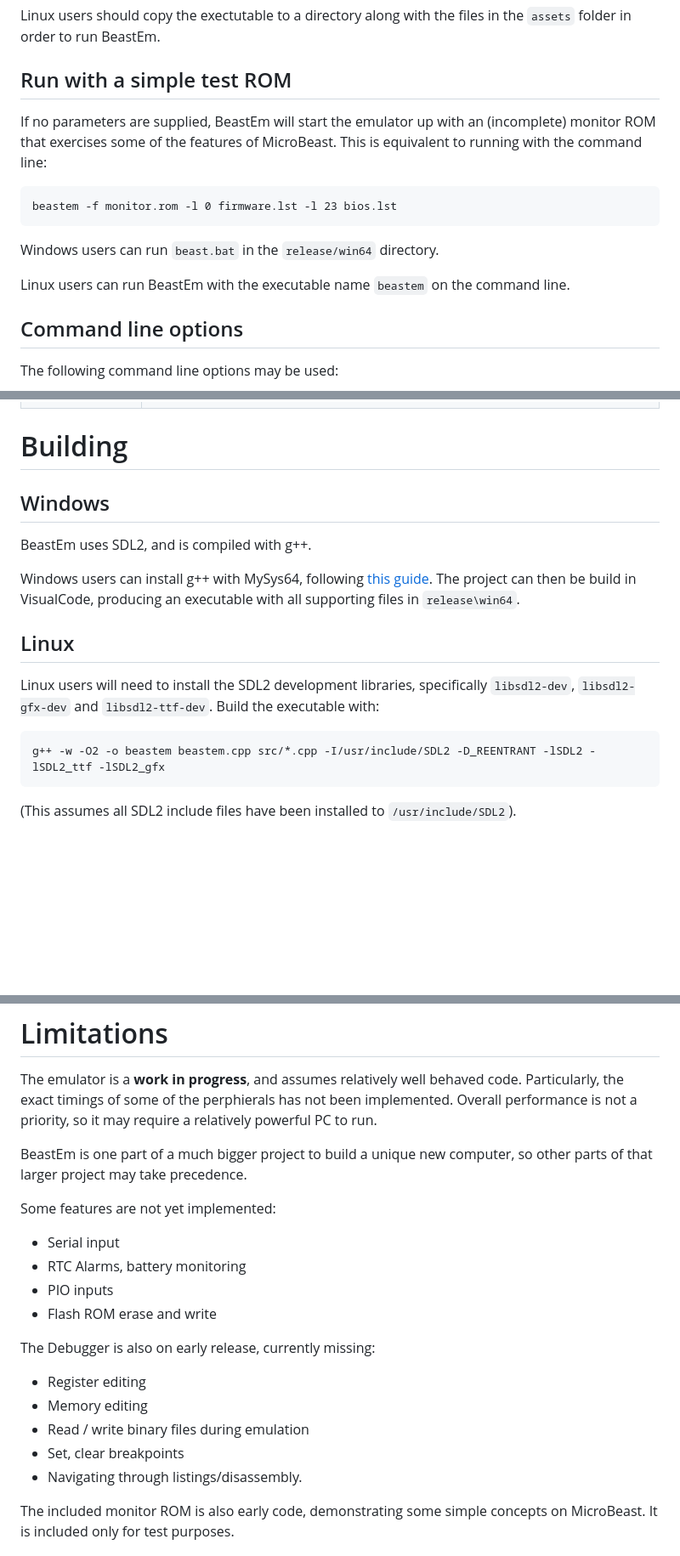
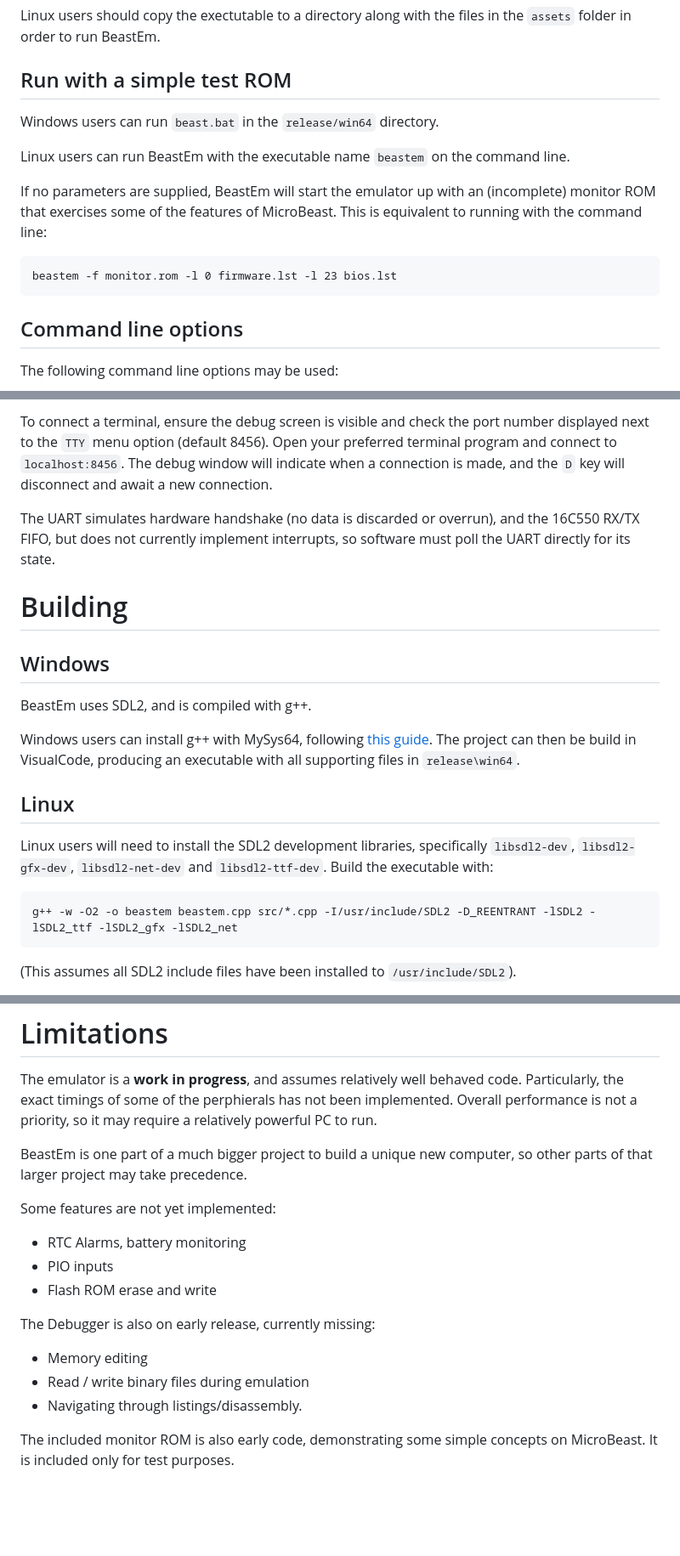
Before and after one commit to atoone/BeastEm, a Markdown page: README.md, 3 parts joined by grey strips. Shown at 85% size. Rendered like a GitHub page; blank space fills up the shorter version.

````diff
--- a/README.md
+++ b/README.md
@@ -26,15 +26,15 @@ Linux users should copy the exectutable to a directory along with the files in t
 
 ## Run with a simple test ROM
 
+Windows users can run `beast.bat` in the `release/win64` directory.
+
+Linux users can run BeastEm with the executable name ``beastem`` on the command line.
+
 If no parameters are supplied, BeastEm will start the emulator up with an (incomplete) monitor ROM that exercises some of the features of MicroBeast. This is equivalent to running with the command line:
 
 ```
 beastem -f monitor.rom -l 0 firmware.lst -l 23 bios.lst
 ```
-
-Windows users can run `beast.bat` in the `release/win64` directory.
-
-Linux users can run BeastEm with the executable name ``beastem`` on the command line.
 
 ## Command line options
 
@@ -78,3 +95,9 @@ In the debug view, most commands take a single keypress. The currently implement
+To connect a terminal, ensure the debug screen is visible and check the port number displayed next to the `TTY` menu
+option (default 8456). Open your preferred terminal program and connect to `localhost:8456`. The debug window will
+indicate when a connection is made, and the `D` key will disconnect and await a new connection.
+
+The UART simulates hardware handshake (no data is discarded or overrun), and the 16C550 RX/TX FIFO, but does not
+currently implement interrupts, so software must poll the UART directly for its state.
 
 
 # Building
@@ -87,10 +110,10 @@ Windows users can install g++ with MySys64, following [this guide](https://code.
 
 ## Linux
 
-Linux users will need to install the SDL2 development libraries, specifically `libsdl2-dev`, `libsdl2-gfx-dev` and `libsdl2-ttf-dev`. Build the executable with:
+Linux users will need to install the SDL2 development libraries, specifically `libsdl2-dev`, `libsdl2-gfx-dev`, `libsdl2-net-dev` and `libsdl2-ttf-dev`. Build the executable with:
 
 ```
-g++ -w -O2 -o beastem beastem.cpp src/*.cpp -I/usr/include/SDL2 -D_REENTRANT -lSDL2 -lSDL2_ttf -lSDL2_gfx
+g++ -w -O2 -o beastem beastem.cpp src/*.cpp -I/usr/include/SDL2 -D_REENTRANT -lSDL2 -lSDL2_ttf -lSDL2_gfx -lSDL2_net
 ```
 
 (This assumes all SDL2 include files have been installed to `/usr/include/SDL2`).
@@ -105,17 +128,14 @@ BeastEm is one part of a much bigger project to build a unique new computer, so
 
 Some features are not yet implemented:
 
-* Serial input
 * RTC Alarms, battery monitoring
 * PIO inputs
 * Flash ROM erase and write
 
 The Debugger is also on early release, currently missing:
 
-* Register editing
 * Memory editing
 * Read / write binary files during emulation
-* Set, clear breakpoints
 * Navigating through listings/disassembly.
 
 The included monitor ROM is also early code, demonstrating some simple concepts on MicroBeast. It is included only for test purposes.
````
Also changed, not shown: other parts of README.md (+19 -2 lines), docs/beastem.png.
